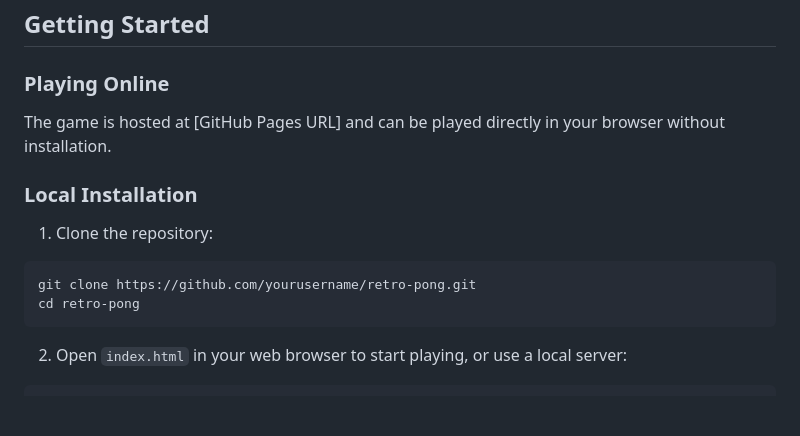
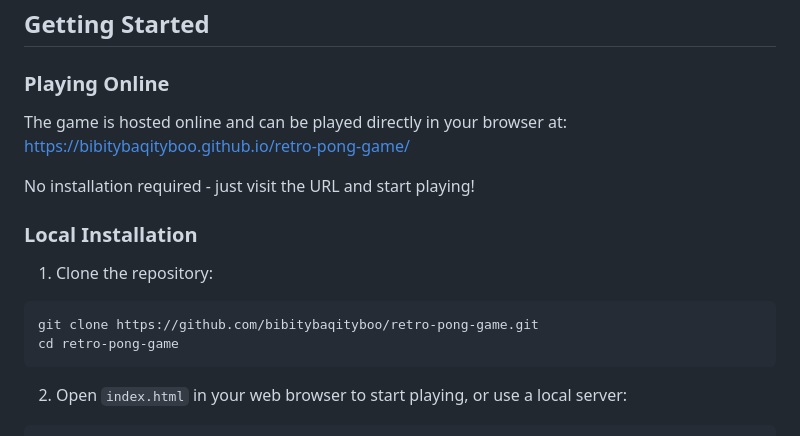
Before and after one commit to bibitybaqityboo/retro-pong-game, a Markdown page: README.md, the part around the change. Rendered like a GitHub page; blank space fills up the shorter version.

Commit message:
Update README with GitHub Pages hosting information

````diff
--- a/README.md
+++ b/README.md
@@ -31,14 +31,17 @@ A modern implementation of the classic Pong game with an AI opponent powered by
 
 ### Playing Online
 
-The game is hosted at [GitHub Pages URL] and can be played directly in your browser without installation.
+The game is hosted online and can be played directly in your browser at:
+[https://bibitybaqityboo.github.io/retro-pong-game/](https://bibitybaqityboo.github.io/retro-pong-game/)
+
+No installation required - just visit the URL and start playing!
 
 ### Local Installation
 
 1. Clone the repository:
 ```
-git clone https://github.com/yourusername/retro-pong.git
-cd retro-pong
+git clone https://github.com/bibitybaqityboo/retro-pong-game.git
+cd retro-pong-game
 ```
 
 2. Open `index.html` in your web browser to start playing, or use a local server:
````
